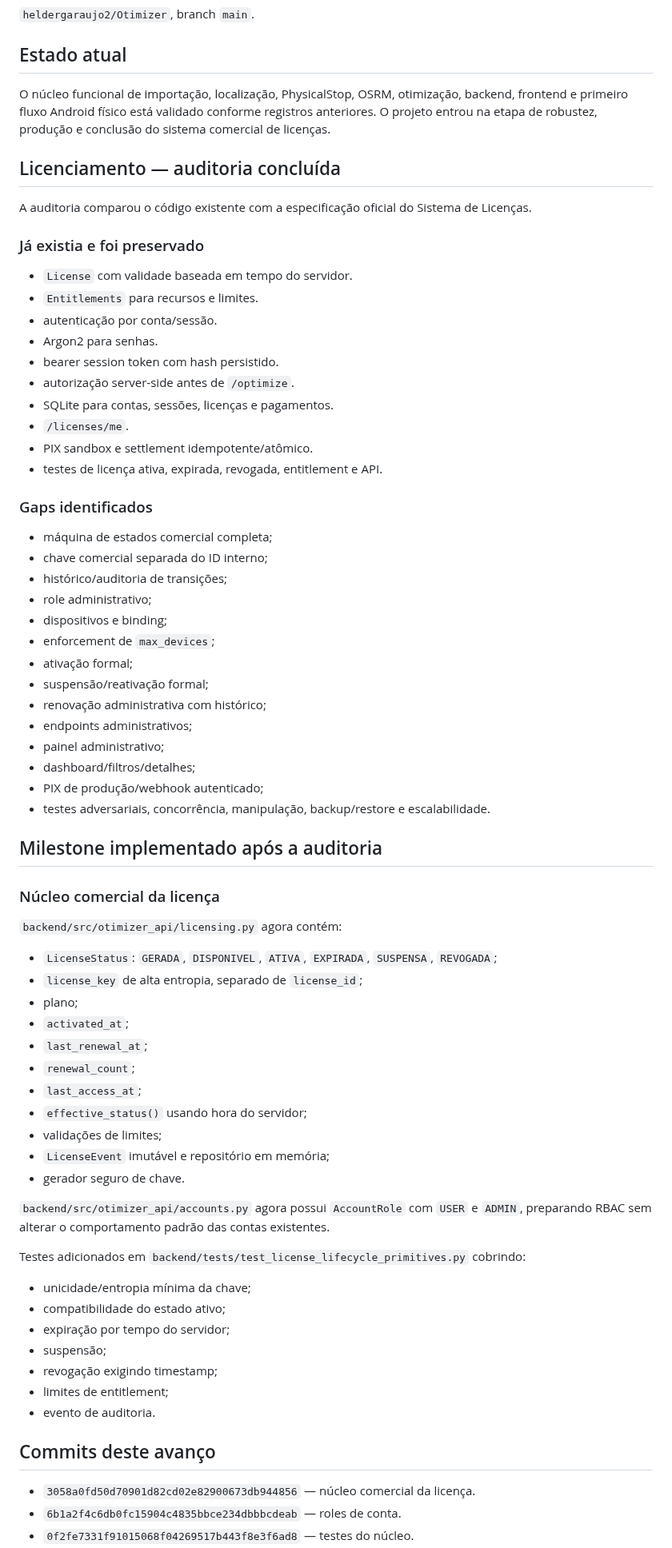
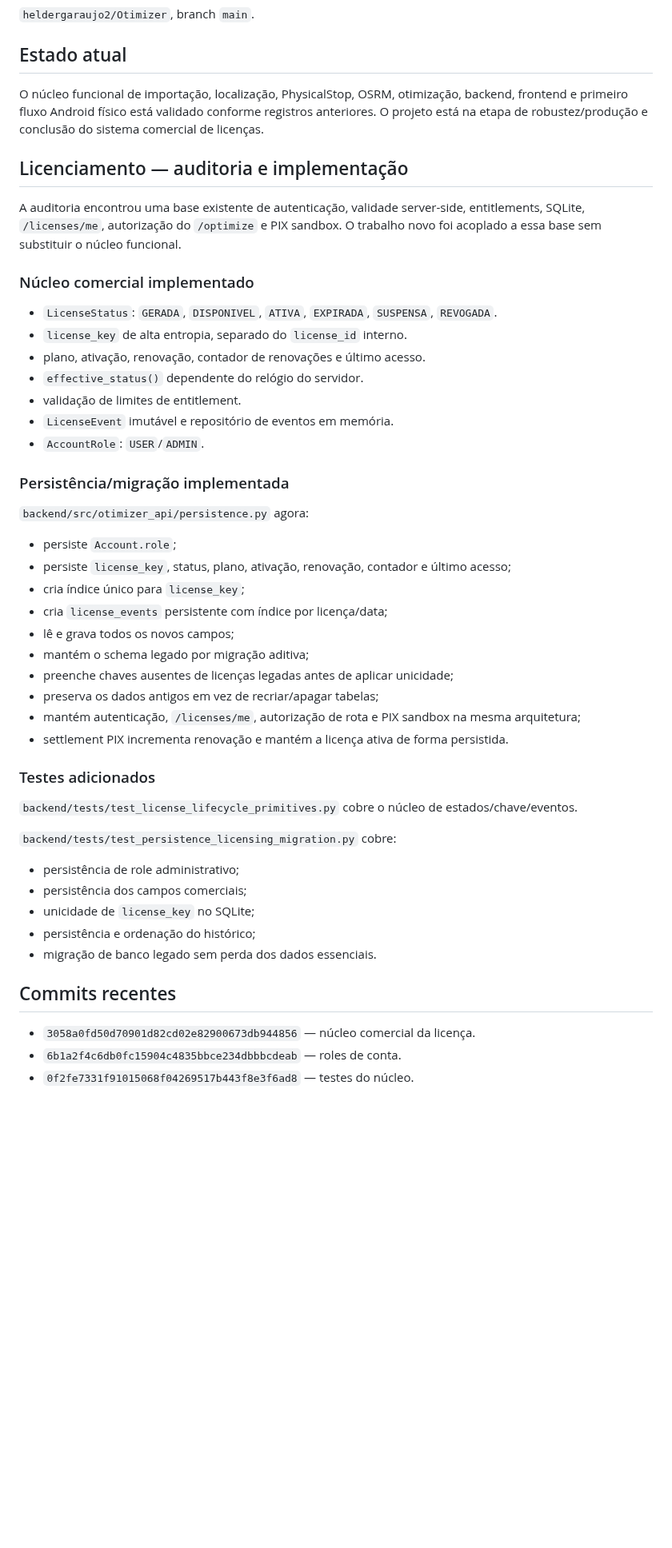
Before and after one commit to heldergaraujo2/Otimizer, a Markdown page: PROJECT_MEMORY/11_HANDOFF.md, the part around one of its changes. Shown at 80% size. GitHub-like rendering; blank space fills up the shorter version.

Commit message:
docs(handoff): record commercial persistence migration and next device stage

```diff
--- a/PROJECT_MEMORY/11_HANDOFF.md
+++ b/PROJECT_MEMORY/11_HANDOFF.md
@@ -6,73 +6,50 @@
 
 ## Estado atual
 
-O núcleo funcional de importação, localização, PhysicalStop, OSRM, otimização, backend, frontend e primeiro fluxo Android físico está validado conforme registros anteriores. O projeto entrou na etapa de robustez, produção e conclusão do sistema comercial de licenças.
+O núcleo funcional de importação, localização, PhysicalStop, OSRM, otimização, backend, frontend e primeiro fluxo Android físico está validado conforme registros anteriores. O projeto está na etapa de robustez/produção e conclusão do sistema comercial de licenças.
 
-## Licenciamento — auditoria concluída
+## Licenciamento — auditoria e implementação
 
-A auditoria comparou o código existente com a especificação oficial do Sistema de Licenças.
+A auditoria encontrou uma base existente de autenticação, validade server-side, entitlements, SQLite, `/licenses/me`, autorização do `/optimize` e PIX sandbox. O trabalho novo foi acoplado a essa base sem substituir o núcleo funcional.
 
-### Já existia e foi preservado
+### Núcleo comercial implementado
 
-- `License` com validade baseada em tempo do servidor.
-- `Entitlements` para recursos e limites.
-- autenticação por conta/sessão.
-- Argon2 para senhas.
-- bearer session token com hash persistido.
-- autorização server-side antes de `/optimize`.
-- SQLite para contas, sessões, licenças e pagamentos.
-- `/licenses/me`.
-- PIX sandbox e settlement idempotente/atômico.
-- testes de licença ativa, expirada, revogada, entitlement e API.
+- `LicenseStatus`: `GERADA`, `DISPONIVEL`, `ATIVA`, `EXPIRADA`, `SUSPENSA`, `REVOGADA`.
+- `license_key` de alta entropia, separado do `license_id` interno.
+- plano, ativação, renovação, contador de renovações e último acesso.
+- `effective_status()` dependente do relógio do servidor.
+- validação de limites de entitlement.
+- `LicenseEvent` imutável e repositório de eventos em memória.
+- `AccountRole`: `USER`/`ADMIN`.
 
-### Gaps identificados
+### Persistência/migração implementada
 
-- máquina de estados comercial completa;
-- chave comercial separada do ID interno;
-- histórico/auditoria de transições;
-- role administrativo;
-- dispositivos e binding;
-- enforcement de `max_devices`;
-- ativação formal;
-- suspensão/reativação formal;
-- renovação administrativa com histórico;
-- endpoints administrativos;
-- painel administrativo;
-- dashboard/filtros/detalhes;
-- PIX de produção/webhook autenticado;
-- testes adversariais, concorrência, manipulação, backup/restore e escalabilidade.
+`backend/src/otimizer_api/persistence.py` agora:
 
-## Milestone implementado após a auditoria
+- persiste `Account.role`;
+- persiste `license_key`, status, plano, ativação, renovação, contador e último acesso;
+- cria índice único para `license_key`;
+- cria `license_events` persistente com índice por licença/data;
+- lê e grava todos os novos campos;
+- mantém o schema legado por migração aditiva;
+- preenche chaves ausentes de licenças legadas antes de aplicar unicidade;
+- preserva os dados antigos em vez de recriar/apagar tabelas;
+- mantém autenticação, `/licenses/me`, autorização de rota e PIX sandbox na mesma arquitetura;
+- settlement PIX incrementa renovação e mantém a licença ativa de forma persistida.
 
-### Núcleo comercial da licença
+### Testes adicionados
 
-`backend/src/otimizer_api/licensing.py` agora contém:
+`backend/tests/test_license_lifecycle_primitives.py` cobre o núcleo de estados/chave/eventos.
 
-- `LicenseStatus`: `GERADA`, `DISPONIVEL`, `ATIVA`, `EXPIRADA`, `SUSPENSA`, `REVOGADA`;
-- `license_key` de alta entropia, separado de `license_id`;
-- plano;
-- `activated_at`;
-- `last_renewal_at`;
-- `renewal_count`;
-- `last_access_at`;
-- `effective_status()` usando hora do servidor;
-- validações de limites;
-- `LicenseEvent` imutável e repositório em memória;
-- gerador seguro de chave.
+`backend/tests/test_persistence_licensing_migration.py` cobre:
 
-`backend/src/otimizer_api/accounts.py` agora possui `AccountRole` com `USER` e `ADMIN`, preparando RBAC sem alterar o comportamento padrão das contas existentes.
+- persistência de role administrativo;
+- persistência dos campos comerciais;
+- unicidade de `license_key` no SQLite;
+- persistência e ordenação do histórico;
+- migração de banco legado sem perda dos dados essenciais.
 
-Testes adicionados em `backend/tests/test_license_lifecycle_primitives.py` cobrindo:
-
-- unicidade/entropia mínima da chave;
-- compatibilidade do estado ativo;
-- expiração por tempo do servidor;
-- suspensão;
-- revogação exigindo timestamp;
-- limites de entitlement;
-- evento de auditoria.
-
-## Commits deste avanço
+## Commits recentes
 
 - `3058a0fd50d70901d82cd02e82900673db944856` — núcleo comercial da licença.
 - `6b1a2f4c6db0fc15904c4835bbce234dbbbcdeab` — roles de conta.
```
Also changed, not shown: other parts of PROJECT_MEMORY/11_HANDOFF.md (+16 -13 lines).
